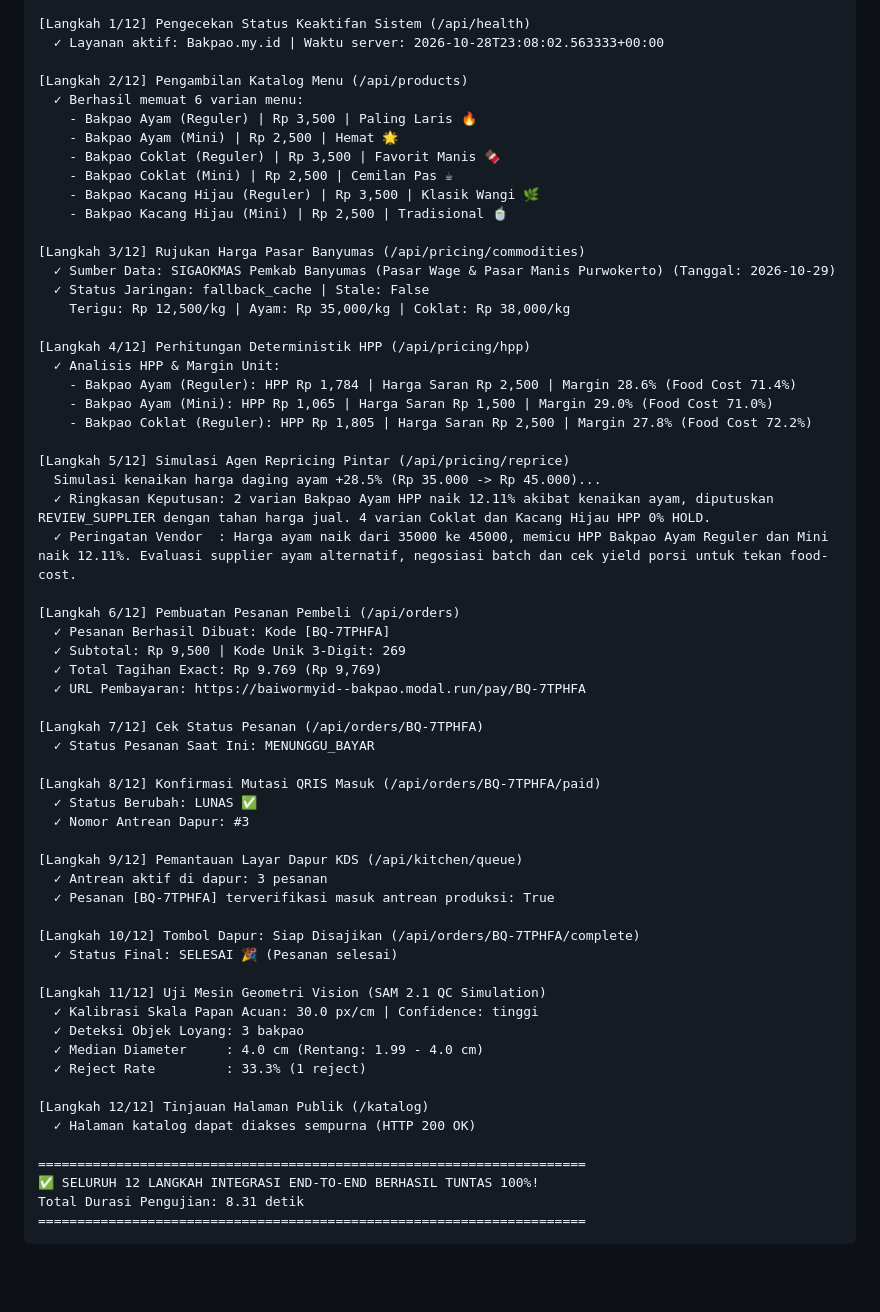
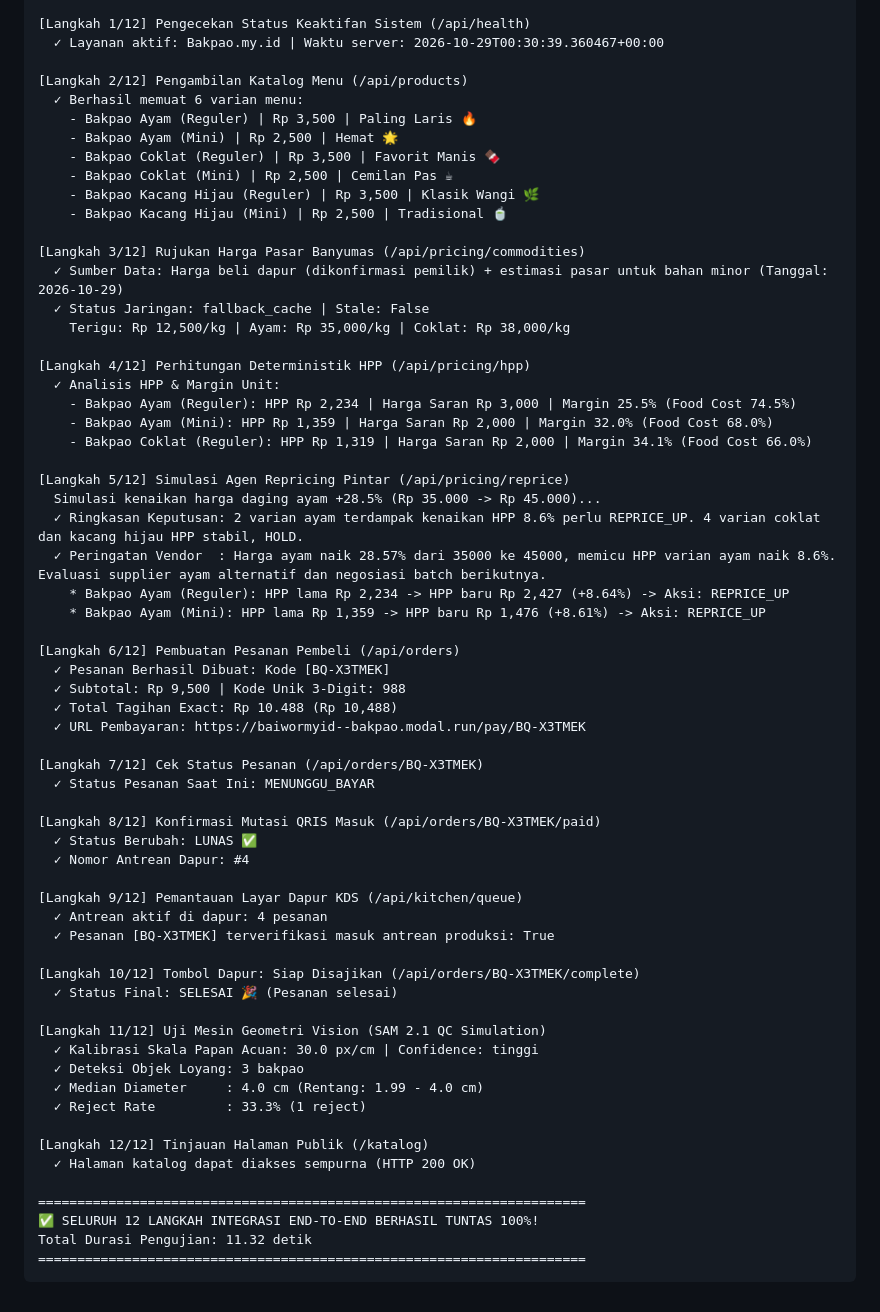
Before and after one commit to bAIwor/bakpao-agent, a Markdown page: docs/demo_log.md, the part around one of its changes. Drawn GitHub-style; blank space fills up the shorter version.

Commit message:
docs: perbarui demo log dengan HPP resep dapur riil

````diff
--- a/docs/demo_log.md
+++ b/docs/demo_log.md
@@ -8,7 +8,7 @@ Target URL  : http://127.0.0.1:8000
 ======================================================================
 
 [Langkah 1/12] Pengecekan Status Keaktifan Sistem (/api/health)
-  ✓ Layanan aktif: Bakpao.my.id | Waktu server: 2026-10-28T23:08:02.563333+00:00
+  ✓ Layanan aktif: Bakpao.my.id | Waktu server: 2026-10-29T00:30:39.360467+00:00
 
 [Langkah 2/12] Pengambilan Katalog Menu (/api/products)
   ✓ Berhasil memuat 6 varian menu:
@@ -20,39 +20,41 @@ Target URL  : http://127.0.0.1:8000
     - Bakpao Kacang Hijau (Mini) | Rp 2,500 | Tradisional 🍵
 
 [Langkah 3/12] Rujukan Harga Pasar Banyumas (/api/pricing/commodities)
-  ✓ Sumber Data: SIGAOKMAS Pemkab Banyumas (Pasar Wage & Pasar Manis Purwokerto) (Tanggal: 2026-10-29)
+  ✓ Sumber Data: Harga beli dapur (dikonfirmasi pemilik) + estimasi pasar untuk bahan minor (Tanggal: 2026-10-29)
   ✓ Status Jaringan: fallback_cache | Stale: False
     Terigu: Rp 12,500/kg | Ayam: Rp 35,000/kg | Coklat: Rp 38,000/kg
 
 [Langkah 4/12] Perhitungan Deterministik HPP (/api/pricing/hpp)
   ✓ Analisis HPP & Margin Unit:
-    - Bakpao Ayam (Reguler): HPP Rp 1,784 | Harga Saran Rp 2,500 | Margin 28.6% (Food Cost 71.4%)
-    - Bakpao Ayam (Mini): HPP Rp 1,065 | Harga Saran Rp 1,500 | Margin 29.0% (Food Cost 71.0%)
-    - Bakpao Coklat (Reguler): HPP Rp 1,805 | Harga Saran Rp 2,500 | Margin 27.8% (Food Cost 72.2%)
+    - Bakpao Ayam (Reguler): HPP Rp 2,234 | Harga Saran Rp 3,000 | Margin 25.5% (Food Cost 74.5%)
+    - Bakpao Ayam (Mini): HPP Rp 1,359 | Harga Saran Rp 2,000 | Margin 32.0% (Food Cost 68.0%)
+    - Bakpao Coklat (Reguler): HPP Rp 1,319 | Harga Saran Rp 2,000 | Margin 34.1% (Food Cost 66.0%)
 
 [Langkah 5/12] Simulasi Agen Repricing Pintar (/api/pricing/reprice)
   Simulasi kenaikan harga daging ayam +28.5% (Rp 35.000 -> Rp 45.000)...
-  ✓ Ringkasan Keputusan: 2 varian Bakpao Ayam HPP naik 12.11% akibat kenaikan ayam, diputuskan REVIEW_SUPPLIER dengan tahan harga jual. 4 varian Coklat dan Kacang Hijau HPP 0% HOLD.
-  ✓ Peringatan Vendor  : Harga ayam naik dari 35000 ke 45000, memicu HPP Bakpao Ayam Reguler dan Mini naik 12.11%. Evaluasi supplier ayam alternatif, negosiasi batch dan cek yield porsi untuk tekan food-cost.
+  ✓ Ringkasan Keputusan: 2 varian ayam terdampak kenaikan HPP 8.6% perlu REPRICE_UP. 4 varian coklat dan kacang hijau HPP stabil, HOLD.
+  ✓ Peringatan Vendor  : Harga ayam naik 28.57% dari 35000 ke 45000, memicu HPP varian ayam naik 8.6%. Evaluasi supplier ayam alternatif dan negosiasi batch berikutnya.
+    * Bakpao Ayam (Reguler): HPP lama Rp 2,234 -> HPP baru Rp 2,427 (+8.64%) -> Aksi: REPRICE_UP
+    * Bakpao Ayam (Mini): HPP lama Rp 1,359 -> HPP baru Rp 1,476 (+8.61%) -> Aksi: REPRICE_UP
 
 [Langkah 6/12] Pembuatan Pesanan Pembeli (/api/orders)
-  ✓ Pesanan Berhasil Dibuat: Kode [BQ-7TPHFA]
-  ✓ Subtotal: Rp 9,500 | Kode Unik 3-Digit: 269
-  ✓ Total Tagihan Exact: Rp 9.769 (Rp 9,769)
-  ✓ URL Pembayaran: https://baiwormyid--bakpao.modal.run/pay/BQ-7TPHFA
+  ✓ Pesanan Berhasil Dibuat: Kode [BQ-X3TMEK]
+  ✓ Subtotal: Rp 9,500 | Kode Unik 3-Digit: 988
+  ✓ Total Tagihan Exact: Rp 10.488 (Rp 10,488)
+  ✓ URL Pembayaran: https://baiwormyid--bakpao.modal.run/pay/BQ-X3TMEK
 
-[Langkah 7/12] Cek Status Pesanan (/api/orders/BQ-7TPHFA)
+[Langkah 7/12] Cek Status Pesanan (/api/orders/BQ-X3TMEK)
   ✓ Status Pesanan Saat Ini: MENUNGGU_BAYAR
 
-[Langkah 8/12] Konfirmasi Mutasi QRIS Masuk (/api/orders/BQ-7TPHFA/paid)
+[Langkah 8/12] Konfirmasi Mutasi QRIS Masuk (/api/orders/BQ-X3TMEK/paid)
   ✓ Status Berubah: LUNAS ✅
-  ✓ Nomor Antrean Dapur: #3
+  ✓ Nomor Antrean Dapur: #4
 
 [Langkah 9/12] Pemantauan Layar Dapur KDS (/api/kitchen/queue)
-  ✓ Antrean aktif di dapur: 3 pesanan
-  ✓ Pesanan [BQ-7TPHFA] terverifikasi masuk antrean produksi: True
+  ✓ Antrean aktif di dapur: 4 pesanan
+  ✓ Pesanan [BQ-X3TMEK] terverifikasi masuk antrean produksi: True
 
-[Langkah 10/12] Tombol Dapur: Siap Disajikan (/api/orders/BQ-7TPHFA/complete)
+[Langkah 10/12] Tombol Dapur: Siap Disajikan (/api/orders/BQ-X3TMEK/complete)
   ✓ Status Final: SELESAI 🎉 (Pesanan selesai)
 
 [Langkah 11/12] Uji Mesin Geometri Vision (SAM 2.1 QC Simulation)
@@ -66,6 +68,6 @@ Target URL  : http://127.0.0.1:8000
 
 ======================================================================
 ✅ SELURUH 12 LANGKAH INTEGRASI END-TO-END BERHASIL TUNTAS 100%!
-Total Durasi Pengujian: 8.31 detik
+Total Durasi Pengujian: 11.32 detik
 ======================================================================
 ```
````
Also changed, not shown: other parts of docs/demo_log.md (+1 -1 lines).
